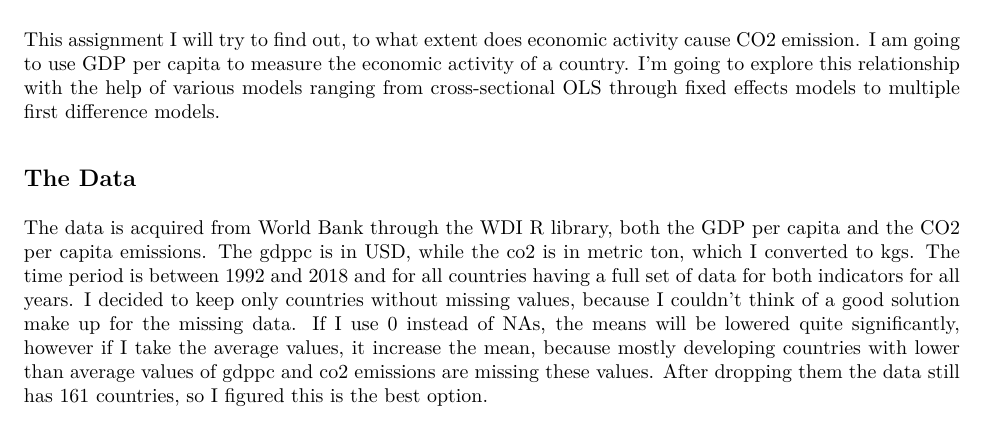
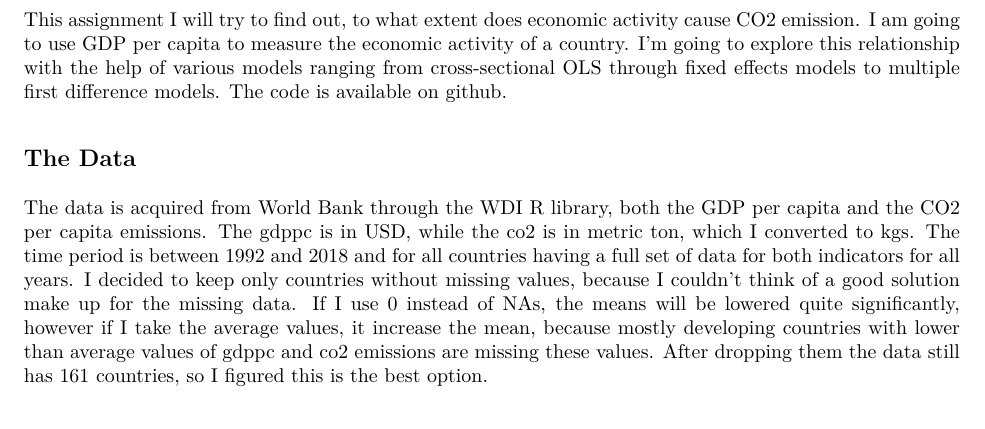
Before and after one commit to oegervari/DA4, an R Markdown document (assignment2.Rmd): part of page 1 of 5, cut so that both start at the same text. The pictures show the output file assignment2.pdf that the author committed with the source.

Commit message:
final version + pdf

```diff
--- a/assignment2.Rmd
+++ b/assignment2.Rmd
@@ -17,7 +17,7 @@ library(WDI)
 
 ## Introduction
 
-This assignment I will try to find out, to what extent does economic activity cause CO2 emission. I am going to use GDP per capita to measure the economic activity of a country. I'm going to explore this relationship with the help of various models ranging from cross-sectional OLS through fixed effects models to multiple first difference models.
+This assignment I will try to find out, to what extent does economic activity cause CO2 emission. I am going to use GDP per capita to measure the economic activity of a country. I'm going to explore this relationship with the help of various models ranging from cross-sectional OLS through fixed effects models to multiple first difference models. The code is available on [github](https://github.com/oegervari/DA4).
 
 ## The Data
 
```
Also changed, not shown: assignment2.pdf.
